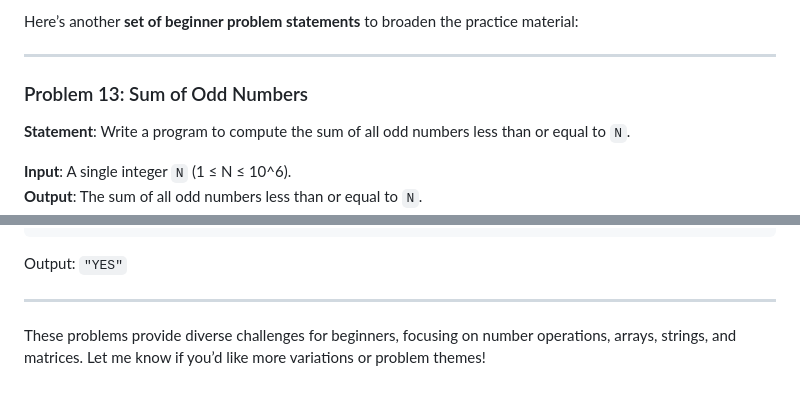
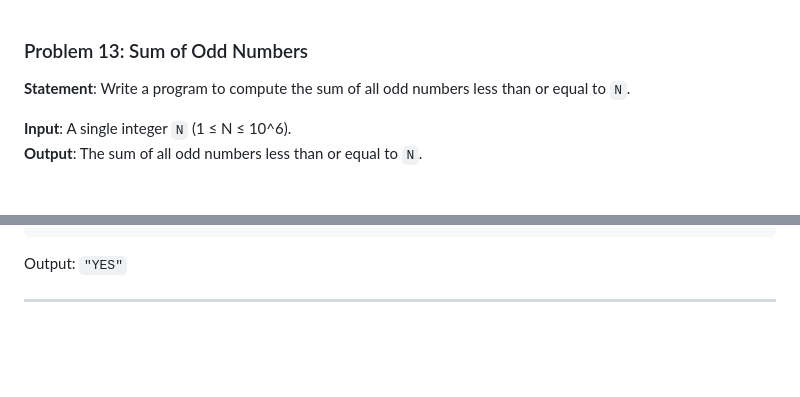
Before and after one commit to CODE-ESI-CLUB/Competitive-Programming-101, a Markdown page: Beginner/Problems/set2.md, 2 parts joined by grey strips. Rendered like a GitHub page; blank space fills up the shorter version.

```diff
--- a/Beginner/Problems/set2.md
+++ b/Beginner/Problems/set2.md
@@ -1,7 +1,3 @@
-Here’s another **set of beginner problem statements** to broaden the practice material:
-
----
-
 ### Problem 13: Sum of Odd Numbers
 **Statement**: Write a program to compute the sum of all odd numbers less than or equal to `N`.
 
@@ -223,5 +219,3 @@ aebdc
 Output: `"YES"`
 
 ---
-
-These problems provide diverse challenges for beginners, focusing on number operations, arrays, strings, and matrices. Let me know if you’d like more variations or problem themes!
```
